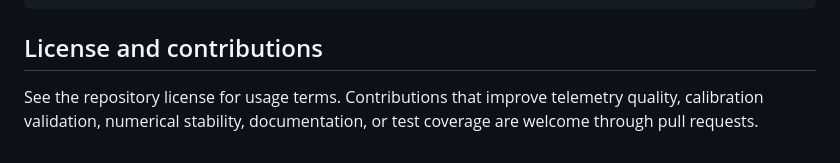
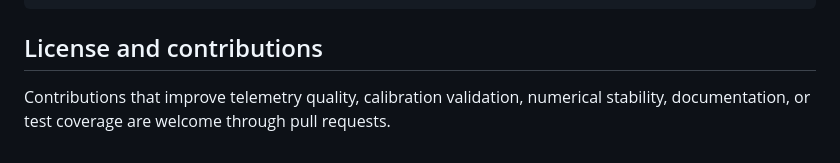
Before and after one commit to amanhooda98/dcs-unguided-bombing-calculator, a Markdown page: README.md, the part around the change. GitHub-like rendering.

Commit message:
Fix formatting in contributions section of README

```diff
--- a/README.md
+++ b/README.md
@@ -494,4 +494,4 @@ The browser application is client-side and requires `docs/weapon_drag_database.j
 
 ## License and contributions
 
-See the repository license for usage terms. Contributions that improve telemetry quality, calibration validation, numerical stability, documentation, or test coverage are welcome through pull requests.
+Contributions that improve telemetry quality, calibration validation, numerical stability, documentation, or test coverage are welcome through pull requests.
```
